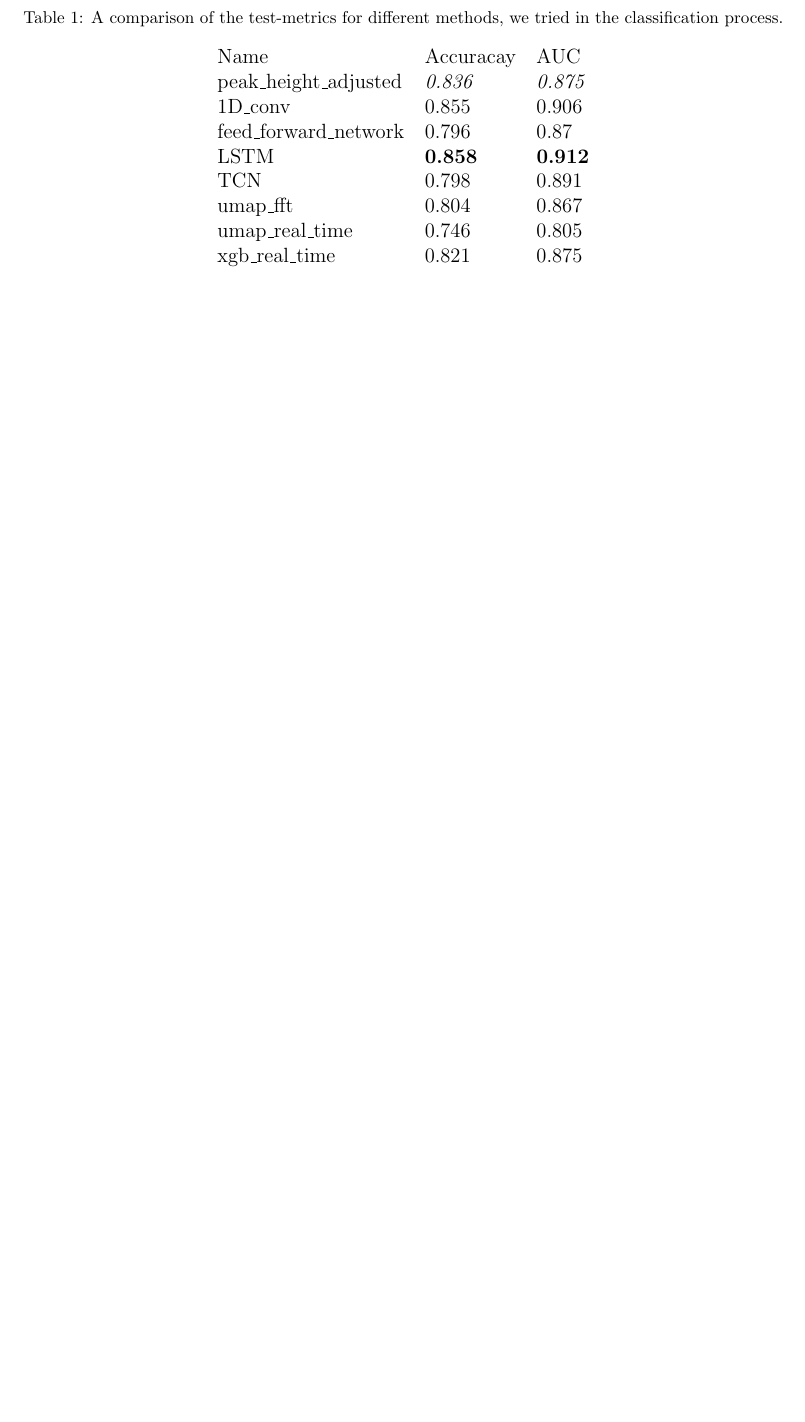
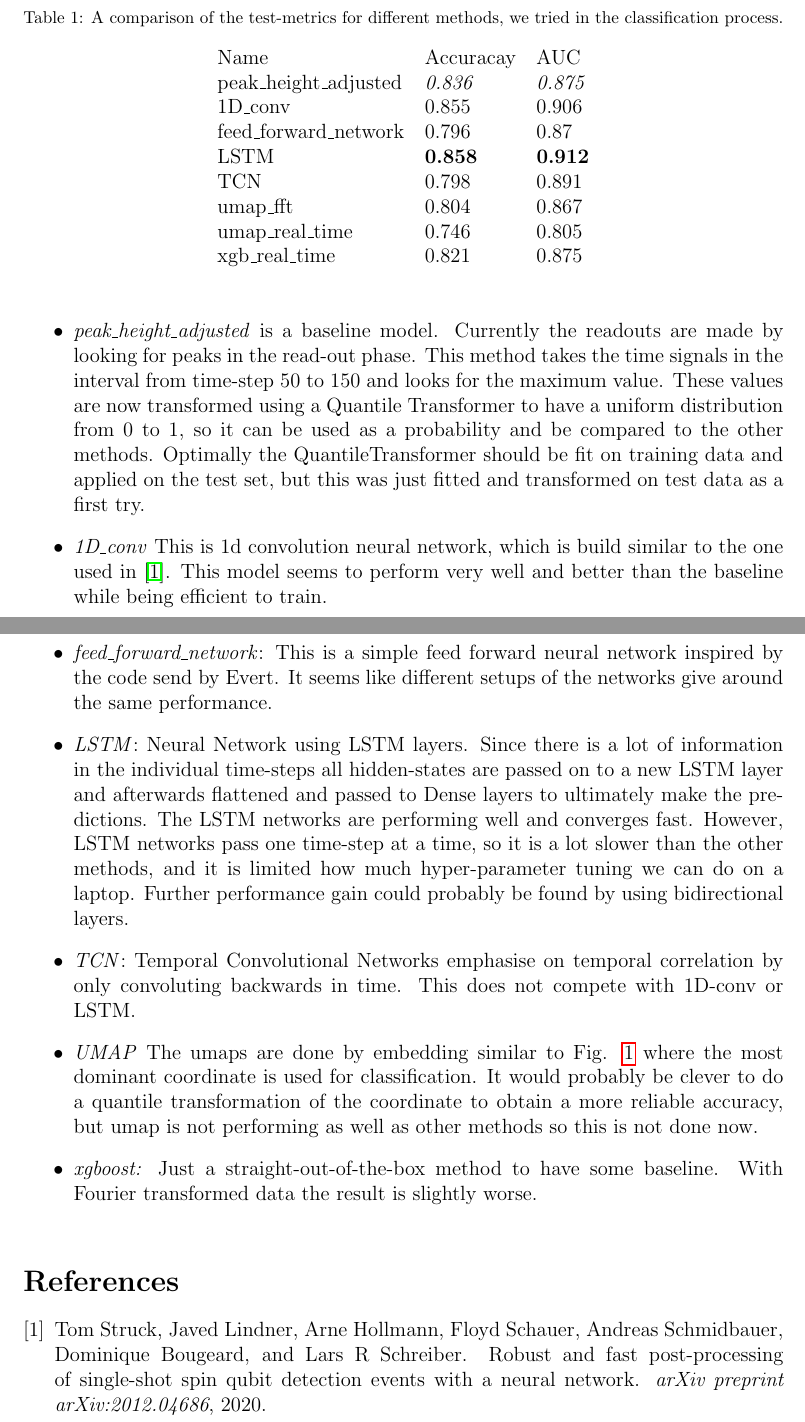
Before and after one commit to JohannSeverin/Elzermann_readouts, a LaTeX document (main.tex, which reads Sections/first_tries.tex): part of page 3 of 3 before the commit and two parts of pages 4 and 5 of 6 after it, the two joined at a grey line, cut so that both start at the same text, the shorter picture padded with empty space. Compiled offline with pdfLaTeX.

Commit message:
Update on Overleaf.

```diff
--- a/Sections/first_tries.tex
+++ b/Sections/first_tries.tex
@@ -25,7 +21,8 @@ This is a small collection of plots showing the first few ideas and comparing th
-    \label{fig:AUC_comparison}
-\end{figure}
+\noindent
+To do the classification, a few different methods were used. They are described in the following list. The ROC-curves for the methods are shown in Fig. \ref{fig:AUC_comparison} and the AUC and Accuracy is shown in Table \ref{tab:Metric Comparison}.
 
-\begin{table}[]
+
+\begin{table}[h]
 \centering
 \caption{A comparison of the test-metrics for different methods, we tried in the classification process.}
 \label{tab:Metric Comparison}
@@ -41,3 +38,13 @@ umap\_real\_time       & 0.746     & 0.805 \\
 xgb\_real\_time        & 0.821     & 0.875
 \end{tabular}
 \end{table}
+
+\begin{itemize}
+    \item \textit{peak\_height\_adjusted} is a baseline model. Currently the readouts are made by looking for peaks in the read-out phase. This method takes the time signals in the interval from time-step 50 to 150 and looks for the maximum value. These values are now transformed using a Quantile Transformer to have a uniform distribution from 0 to 1, so it can be used as a probability and be compared to the other methods. Optimally the QuantileTransformer should be fit on training data and applied on the test set, but this was just fitted and transformed on test data as a first try.
+    \item \textit{1D\_conv} This is 1d convolution neural network, which is build similar to the one used in \cite{Struck2020}. This model seems to perform very well and better than the baseline while being efficient to train.
+    \item \textit{feed\_forward\_network}: This is a simple feed forward neural network inspired by the code send by Evert. It seems like different setups of the networks give around the same performance.
+    \item \textit{LSTM}: Neural Network using LSTM layers. Since there is a lot of information in the individual time-steps all hidden-states are passed on to a new LSTM layer and afterwards flattened and passed to Dense layers to ultimately make the predictions. The LSTM networks are performing well and converges fast. However, LSTM networks pass one time-step at a time, so it is a lot slower than the other methods, and it is limited how much hyper-parameter tuning we can do on a laptop. Further performance gain could probably be found by using bidirectional layers.
+    \item \textit{TCN}: Temporal Convolutional Networks emphasise on temporal correlation by only convoluting backwards in time. This does not compete with 1D-conv or LSTM.
+    \item \textit{UMAP} The umaps are done by embedding similar to Fig. \ref{fig:UMAP_Classification} where the most dominant coordinate is used for classification. It would probably be clever to do a quantile transformation of the coordinate to obtain a more reliable accuracy, but umap is not performing as well as other methods so this is not done now.
+    \item \textit{xgboost:} Just a straight-out-of-the-box method to have some baseline. With Fourier transformed data the result is slightly worse.
+\end{itemize}
```
Also changed, not shown: Sections/overview_and_notes.tex (+1 -1 lines), main.tex (+2 -2 lines), Figures/johann_first/AUC_comparison.png (renamed from Figures/AUC_comparison.png), Figures/johann_first/FFT_sample.png (renamed from Figures/FFT_sample.png), Sections/first_tries.tex (19 more changed lines).
